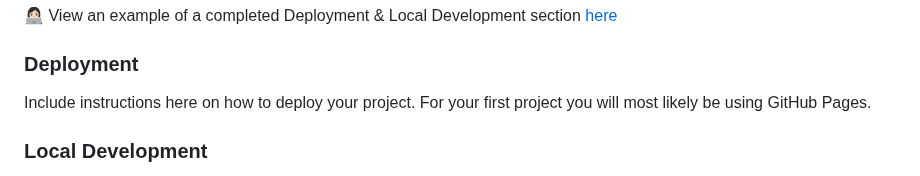
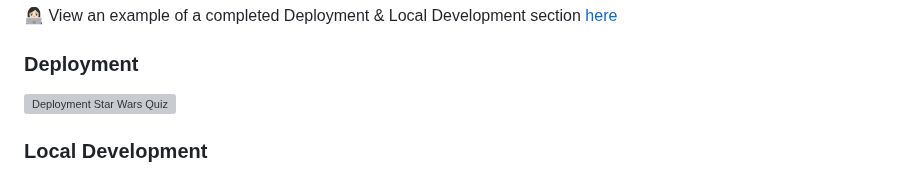
Before and after one commit to emmy-codes/Star-Trek-Quiz, a Markdown page: README.md, the part around the change. Drawn GitHub-style; grey boxes are pictures that could not be loaded.

Commit message:
Update README.md
Upload screenshot of deployment steps

```diff
--- a/README.md
+++ b/README.md
@@ -139,7 +139,7 @@ A great tip for this section is to include them as you use them, that way you wo
 
 ### Deployment
 
-Include instructions here on how to deploy your project. For your first project you will most likely be using GitHub Pages.
+![Deployment Star Wars Quiz](https://github.com/emmy-codes/Star-Wars-Quiz/assets/70635859/227fc071-6215-4219-bede-8abe4a349974)
 
 ### Local Development
 
```
